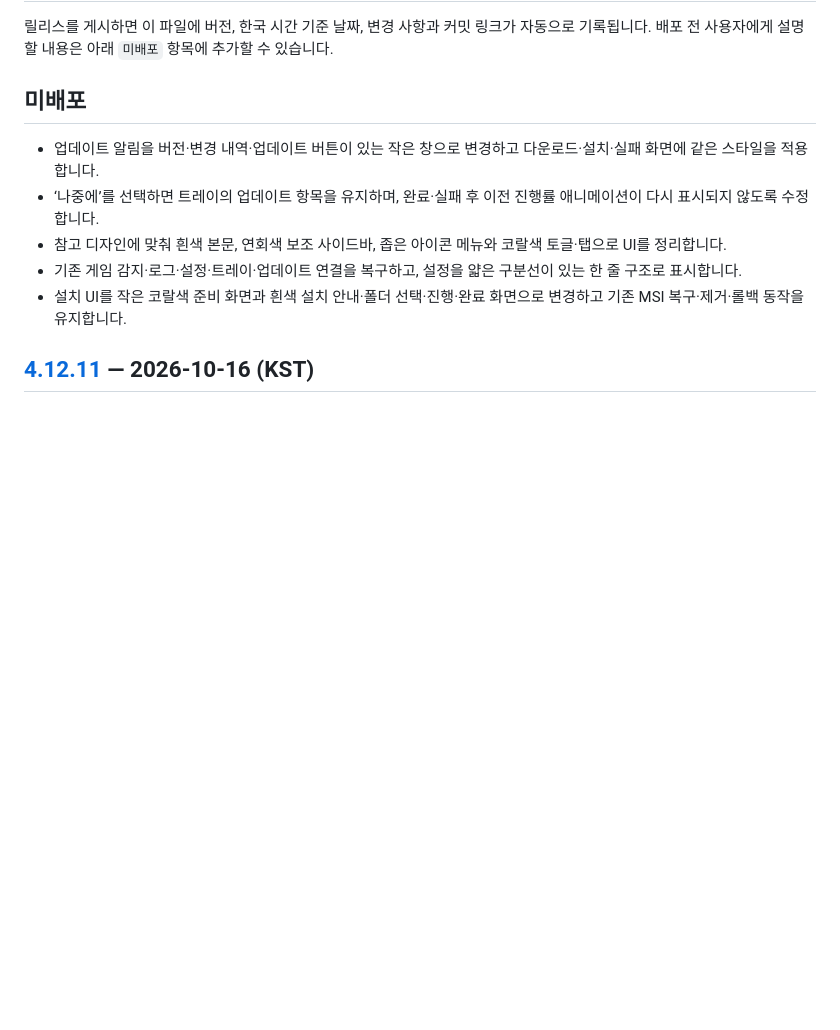
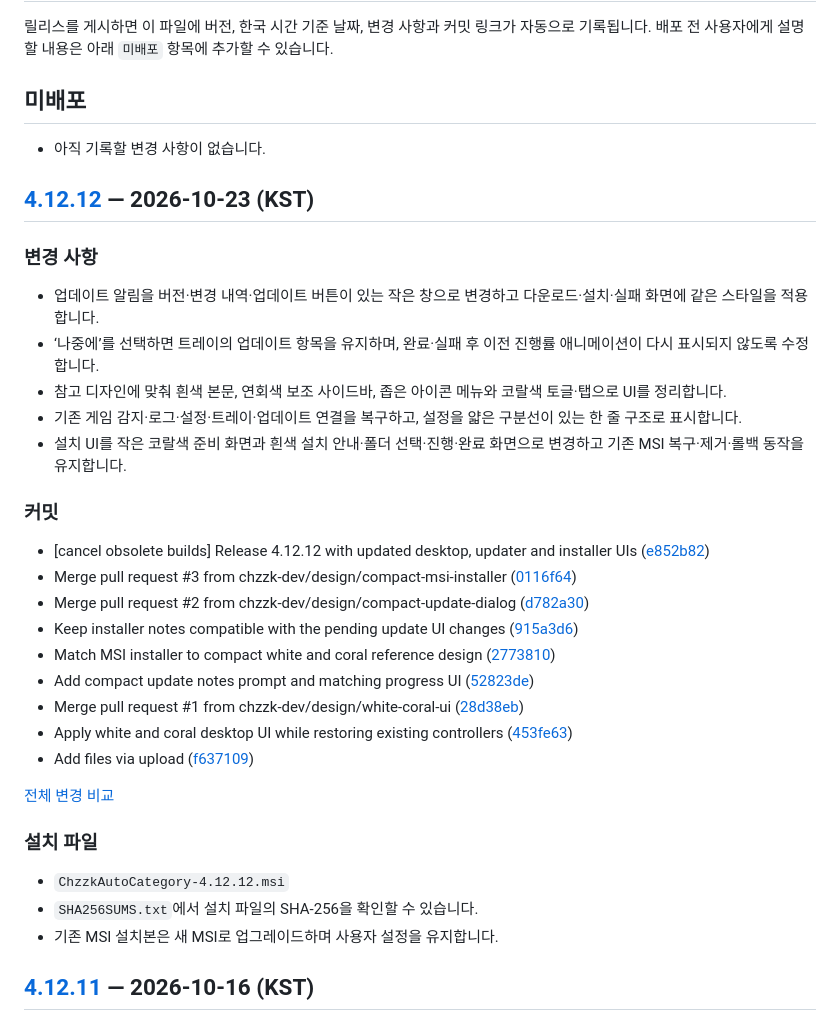
Before and after one commit to chzzk-dev/CHZZK-Auto-Category, a Markdown page: CHANGELOG.md, the part around the change. Rendered like a GitHub page; blank space fills up the shorter version.

Commit message:
docs: record release v4.12.12 [skip ci]

```diff
--- a/CHANGELOG.md
+++ b/CHANGELOG.md
@@ -5,11 +5,37 @@
 
 ## 미배포
 
+- 아직 기록할 변경 사항이 없습니다.
+
+## [4.12.12](https://github.com/chzzk-dev/CHZZK-Auto-Category/releases/tag/v4.12.12) — 2026-10-23 (KST)
+
+### 변경 사항
+
 - 업데이트 알림을 버전·변경 내역·업데이트 버튼이 있는 작은 창으로 변경하고 다운로드·설치·실패 화면에 같은 스타일을 적용합니다.
 - ‘나중에’를 선택하면 트레이의 업데이트 항목을 유지하며, 완료·실패 후 이전 진행률 애니메이션이 다시 표시되지 않도록 수정합니다.
 - 참고 디자인에 맞춰 흰색 본문, 연회색 보조 사이드바, 좁은 아이콘 메뉴와 코랄색 토글·탭으로 UI를 정리합니다.
 - 기존 게임 감지·로그·설정·트레이·업데이트 연결을 복구하고, 설정을 얇은 구분선이 있는 한 줄 구조로 표시합니다.
 - 설치 UI를 작은 코랄색 준비 화면과 흰색 설치 안내·폴더 선택·진행·완료 화면으로 변경하고 기존 MSI 복구·제거·롤백 동작을 유지합니다.
+
+### 커밋
+
+- \[cancel obsolete builds\] Release 4.12.12 with updated desktop, updater and installer UIs ([e852b82](https://github.com/chzzk-dev/CHZZK-Auto-Category/commit/e852b827853e409f3ca0230ba205f3e07cee74e3))
+- Merge pull request #3 from chzzk-dev/design/compact-msi-installer ([0116f64](https://github.com/chzzk-dev/CHZZK-Auto-Category/commit/0116f645bfd46ba2fd0b07294365bfc8e17ffbe5))
+- Merge pull request #2 from chzzk-dev/design/compact-update-dialog ([d782a30](https://github.com/chzzk-dev/CHZZK-Auto-Category/commit/d782a30b917c39f6a45ae1df9cd37e7d60a00712))
+- Keep installer notes compatible with the pending update UI changes ([915a3d6](https://github.com/chzzk-dev/CHZZK-Auto-Category/commit/915a3d6a5689cc2fb3acccf16d65c14c6aa9e081))
+- Match MSI installer to compact white and coral reference design ([2773810](https://github.com/chzzk-dev/CHZZK-Auto-Category/commit/2773810e0fb7e10219830095e6b38eaf0c93345c))
+- Add compact update notes prompt and matching progress UI ([52823de](https://github.com/chzzk-dev/CHZZK-Auto-Category/commit/52823de0ba8ebc371c699686adca5473c5001eb8))
+- Merge pull request #1 from chzzk-dev/design/white-coral-ui ([28d38eb](https://github.com/chzzk-dev/CHZZK-Auto-Category/commit/28d38ebf4850e6463e7f763eeca17456dcf82629))
+- Apply white and coral desktop UI while restoring existing controllers ([453fe63](https://github.com/chzzk-dev/CHZZK-Auto-Category/commit/453fe631d2f3a9e29780fb9d3368eda9926a5c7c))
+- Add files via upload ([f637109](https://github.com/chzzk-dev/CHZZK-Auto-Category/commit/f637109c821cb6e41431a192994576d123045d7b))
+
+[전체 변경 비교](https://github.com/chzzk-dev/CHZZK-Auto-Category/compare/v4.12.11...v4.12.12)
+
+### 설치 파일
+
+- `ChzzkAutoCategory-4.12.12.msi`
+- `SHA256SUMS.txt`에서 설치 파일의 SHA-256을 확인할 수 있습니다.
+- 기존 MSI 설치본은 새 MSI로 업그레이드하며 사용자 설정을 유지합니다.
 
 ## [4.12.11](https://github.com/chzzk-dev/CHZZK-Auto-Category/releases/tag/v4.12.11) — 2026-10-16 (KST)
 
```
